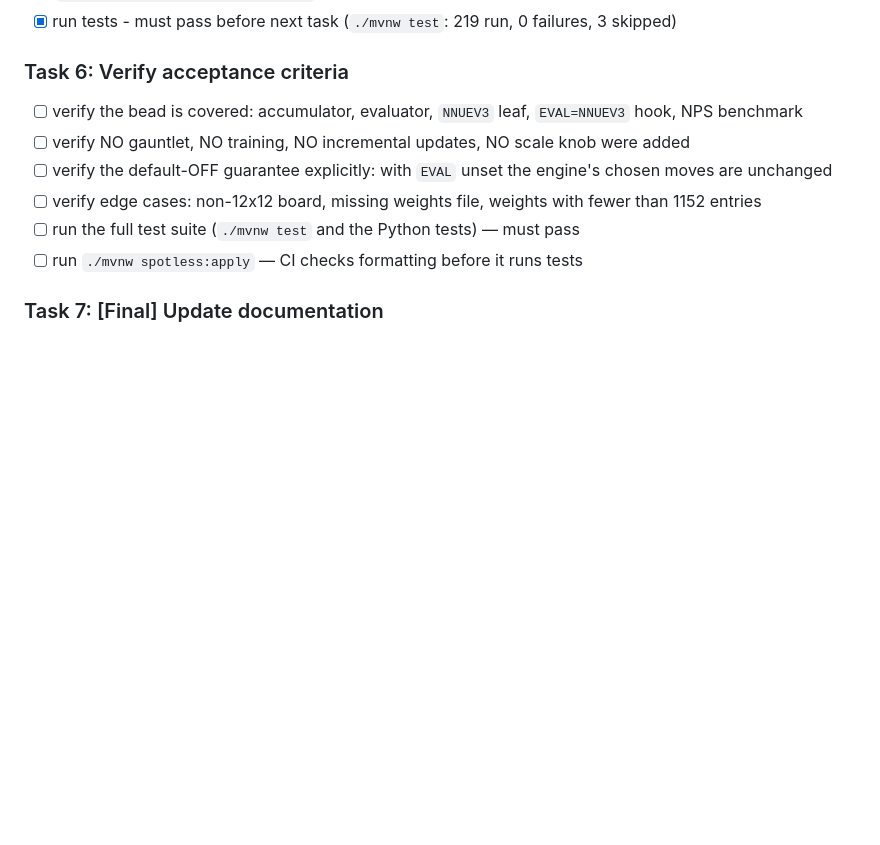
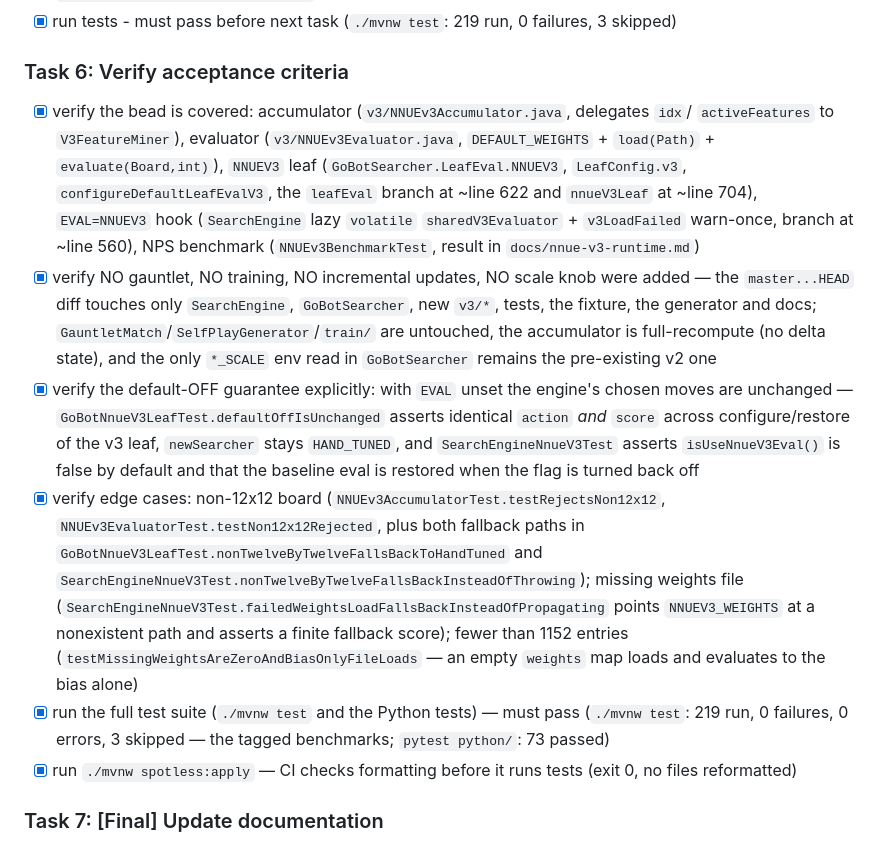
Before and after one commit to korjavin/nnue-trainer, a Markdown page: docs/plans/20260726-v3-runtime-leaf.md, the part around the change. Drawn GitHub-style; blank space fills up the shorter version.

Commit message:
feat: verify v3 runtime leaf acceptance criteria

```diff
--- a/docs/plans/20260726-v3-runtime-leaf.md
+++ b/docs/plans/20260726-v3-runtime-leaf.md
@@ -189,14 +189,35 @@ Environment: Java 17 + Maven (`./mvnw`), Jackson, numpy available. **No new depe
 
 ### Task 6: Verify acceptance criteria
 
-- [ ] verify the bead is covered: accumulator, evaluator, `NNUEV3` leaf, `EVAL=NNUEV3` hook, NPS
-      benchmark
-- [ ] verify NO gauntlet, NO training, NO incremental updates, NO scale knob were added
-- [ ] verify the default-OFF guarantee explicitly: with `EVAL` unset the engine's chosen moves are
-      unchanged
-- [ ] verify edge cases: non-12x12 board, missing weights file, weights with fewer than 1152 entries
-- [ ] run the full test suite (`./mvnw test` and the Python tests) — must pass
-- [ ] run `./mvnw spotless:apply` — CI checks formatting before it runs tests
+- [x] verify the bead is covered: accumulator (`v3/NNUEv3Accumulator.java`, delegates `idx`/
+      `activeFeatures` to `V3FeatureMiner`), evaluator (`v3/NNUEv3Evaluator.java`, `DEFAULT_WEIGHTS`
+      + `load(Path)` + `evaluate(Board,int)`), `NNUEV3` leaf (`GoBotSearcher.LeafEval.NNUEV3`,
+      `LeafConfig.v3`, `configureDefaultLeafEvalV3`, the `leafEval` branch at ~line 622 and
+      `nnueV3Leaf` at ~line 704), `EVAL=NNUEV3` hook (`SearchEngine` lazy `volatile`
+      `sharedV3Evaluator` + `v3LoadFailed` warn-once, branch at ~line 560), NPS benchmark
+      (`NNUEv3BenchmarkTest`, result in `docs/nnue-v3-runtime.md`)
+- [x] verify NO gauntlet, NO training, NO incremental updates, NO scale knob were added — the
+      `master...HEAD` diff touches only `SearchEngine`, `GoBotSearcher`, new `v3/*`, tests, the
+      fixture, the generator and docs; `GauntletMatch`/`SelfPlayGenerator`/`train/` are untouched,
+      the accumulator is full-recompute (no delta state), and the only `*_SCALE` env read in
+      `GoBotSearcher` remains the pre-existing v2 one
+- [x] verify the default-OFF guarantee explicitly: with `EVAL` unset the engine's chosen moves are
+      unchanged — `GoBotNnueV3LeafTest.defaultOffIsUnchanged` asserts identical `action` *and*
+      `score` across configure/restore of the v3 leaf, `newSearcher` stays `HAND_TUNED`, and
+      `SearchEngineNnueV3Test` asserts `isUseNnueV3Eval()` is false by default and that the baseline
+      eval is restored when the flag is turned back off
+- [x] verify edge cases: non-12x12 board (`NNUEv3AccumulatorTest.testRejectsNon12x12`,
+      `NNUEv3EvaluatorTest.testNon12x12Rejected`, plus both fallback paths in
+      `GoBotNnueV3LeafTest.nonTwelveByTwelveFallsBackToHandTuned` and
+      `SearchEngineNnueV3Test.nonTwelveByTwelveFallsBackInsteadOfThrowing`); missing weights file
+      (`SearchEngineNnueV3Test.failedWeightsLoadFallsBackInsteadOfPropagating` points
+      `NNUEV3_WEIGHTS` at a nonexistent path and asserts a finite fallback score); fewer than 1152
+      entries (`testMissingWeightsAreZeroAndBiasOnlyFileLoads` — an empty `weights` map loads and
+      evaluates to the bias alone)
+- [x] run the full test suite (`./mvnw test` and the Python tests) — must pass (`./mvnw test`: 219
+      run, 0 failures, 0 errors, 3 skipped — the tagged benchmarks; `pytest python/`: 73 passed)
+- [x] run `./mvnw spotless:apply` — CI checks formatting before it runs tests (exit 0, no files
+      reformatted)
 
 ### Task 7: [Final] Update documentation
 
```
